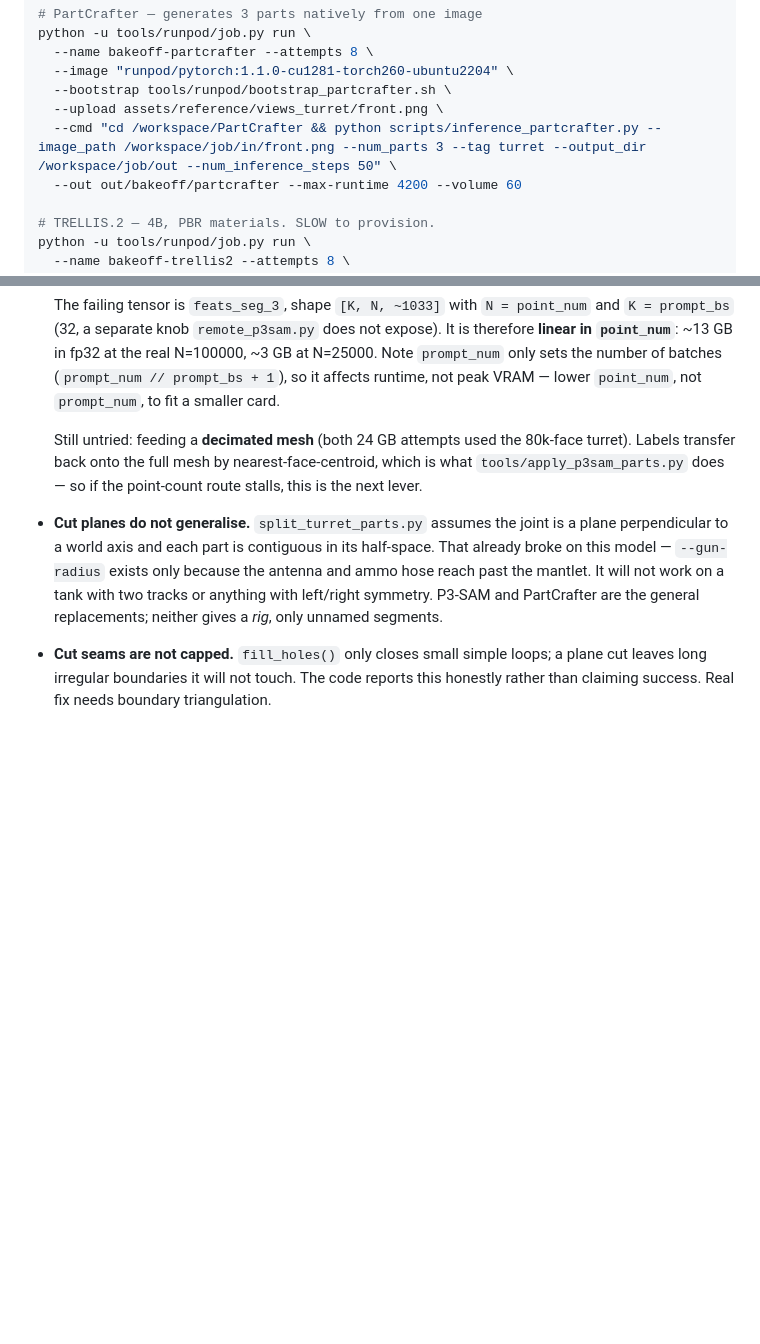
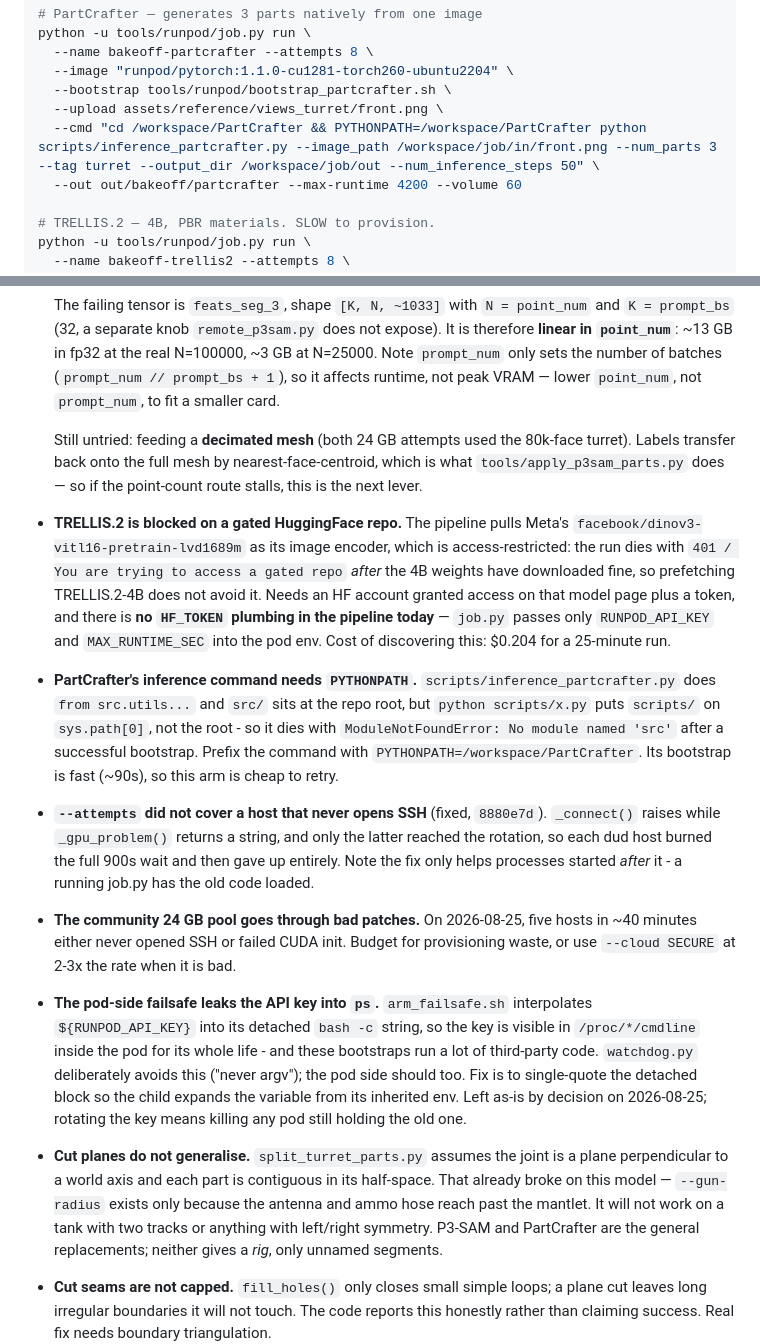
Before and after one commit to vanBassum/antwars, a Markdown page: HANDOFF.md, 2 parts joined by grey strips. Drawn GitHub-style; blank space fills up the shorter version.

Commit message:
docs: PartCrafter PYTHONPATH, gated DINOv3, dud-host patch
PartCrafter's documented command was missing PYTHONPATH. The script does
"from src.utils..." with src/ at the repo root, but "python scripts/x.py"
puts scripts/ on sys.path[0], so it died with ModuleNotFoundError after a
clean 90s bootstrap.

TRELLIS.2 is blocked on facebook/dinov3-vitl16-pretrain-lvd1689m being a
gated repo. It fails at pipeline load, after the 4B weights download
fine, so prefetching does not avoid it - and there is no HF_TOKEN
plumbing in job.py to fix it with.

Also recorded: the --attempts/SSH gap fixed in 8880e7d only helps
processes started after it, the community 24GB pool went through a bad
patch (five dud hosts in 40 min), and arm_failsafe.sh leaks the API key
into pod argv the way watchdog.py explicitly avoids.

Co-Authored-By: Claude Opus 5 (1M context) <noreply@anthropic.com>

```diff
--- a/HANDOFF.md
+++ b/HANDOFF.md
@@ -67,7 +67,7 @@ python -u tools/runpod/job.py run \
   --image "runpod/pytorch:1.1.0-cu1281-torch260-ubuntu2204" \
   --bootstrap tools/runpod/bootstrap_partcrafter.sh \
   --upload assets/reference/views_turret/front.png \
-  --cmd "cd /workspace/PartCrafter && python scripts/inference_partcrafter.py --image_path /workspace/job/in/front.png --num_parts 3 --tag turret --output_dir /workspace/job/out --num_inference_steps 50" \
+  --cmd "cd /workspace/PartCrafter && PYTHONPATH=/workspace/PartCrafter python scripts/inference_partcrafter.py --image_path /workspace/job/in/front.png --num_parts 3 --tag turret --output_dir /workspace/job/out --num_inference_steps 50" \
   --out out/bakeoff/partcrafter --max-runtime 4200 --volume 60
 
 # TRELLIS.2 — 4B, PBR materials. SLOW to provision.
@@ -184,6 +184,36 @@ around $1.10-1.40/hr aggregate.
   80k-face turret). Labels transfer back onto the full mesh by
   nearest-face-centroid, which is what `tools/apply_p3sam_parts.py` does — so if
   the point-count route stalls, this is the next lever.
+- **TRELLIS.2 is blocked on a gated HuggingFace repo.** The pipeline pulls Meta's
+  `facebook/dinov3-vitl16-pretrain-lvd1689m` as its image encoder, which is
+  access-restricted: the run dies with `401 / You are trying to access a gated
+  repo` *after* the 4B weights have downloaded fine, so prefetching TRELLIS.2-4B
+  does not avoid it. Needs an HF account granted access on that model page plus a
+  token, and there is **no `HF_TOKEN` plumbing in the pipeline today** — `job.py`
+  passes only `RUNPOD_API_KEY` and `MAX_RUNTIME_SEC` into the pod env. Cost of
+  discovering this: $0.204 for a 25-minute run.
+- **PartCrafter's inference command needs `PYTHONPATH`.** `scripts/inference_partcrafter.py`
+  does `from src.utils...` and `src/` sits at the repo root, but `python scripts/x.py`
+  puts `scripts/` on `sys.path[0]`, not the root - so it dies with
+  `ModuleNotFoundError: No module named 'src'` after a successful bootstrap.
+  Prefix the command with `PYTHONPATH=/workspace/PartCrafter`. Its bootstrap is
+  fast (~90s), so this arm is cheap to retry.
+- **`--attempts` did not cover a host that never opens SSH** (fixed, `8880e7d`).
+  `_connect()` raises while `_gpu_problem()` returns a string, and only the latter
+  reached the rotation, so each dud host burned the full 900s wait and then gave
+  up entirely. Note the fix only helps processes started *after* it - a running
+  job.py has the old code loaded.
+- **The community 24 GB pool goes through bad patches.** On 2026-08-25, five
+  hosts in ~40 minutes either never opened SSH or failed CUDA init. Budget for
+  provisioning waste, or use `--cloud SECURE` at 2-3x the rate when it is bad.
+- **The pod-side failsafe leaks the API key into `ps`.** `arm_failsafe.sh`
+  interpolates `${RUNPOD_API_KEY}` into its detached `bash -c` string, so the key
+  is visible in `/proc/*/cmdline` inside the pod for its whole life - and these
+  bootstraps run a lot of third-party code. `watchdog.py` deliberately avoids
+  this ("never argv"); the pod side should too. Fix is to single-quote the
+  detached block so the child expands the variable from its inherited env.
+  Left as-is by decision on 2026-08-25; rotating the key means killing any pod
+  still holding the old one.
 - **Cut planes do not generalise.** `split_turret_parts.py` assumes the joint is
   a plane perpendicular to a world axis and each part is contiguous in its
   half-space. That already broke on this model — `--gun-radius` exists only
```
